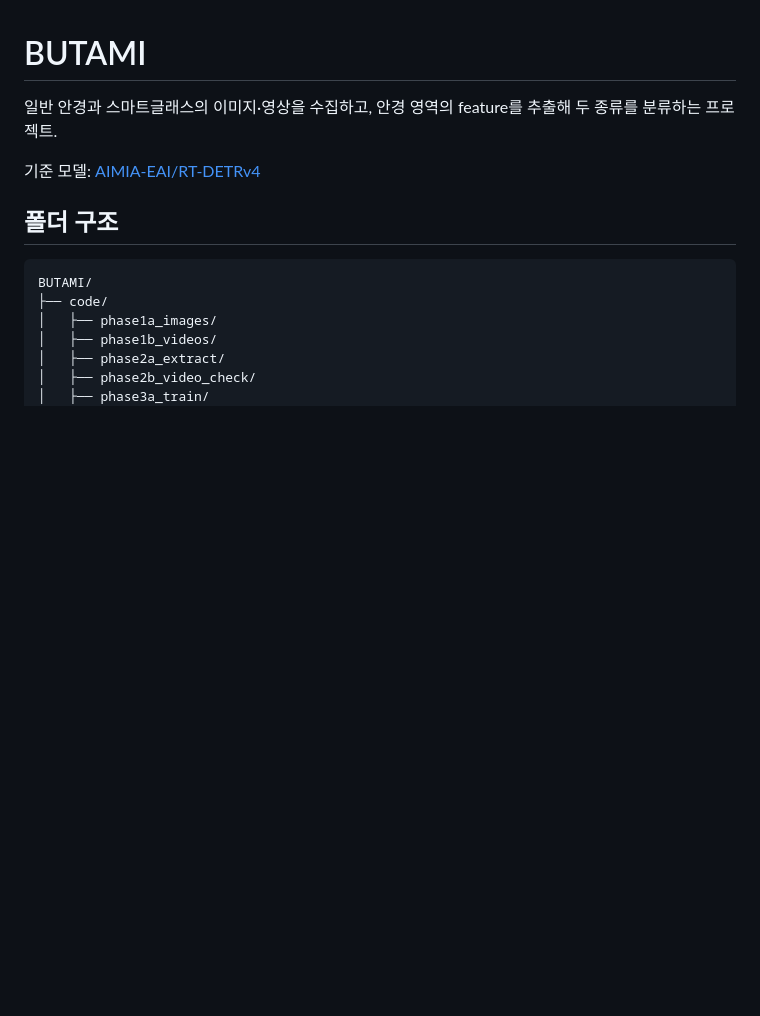
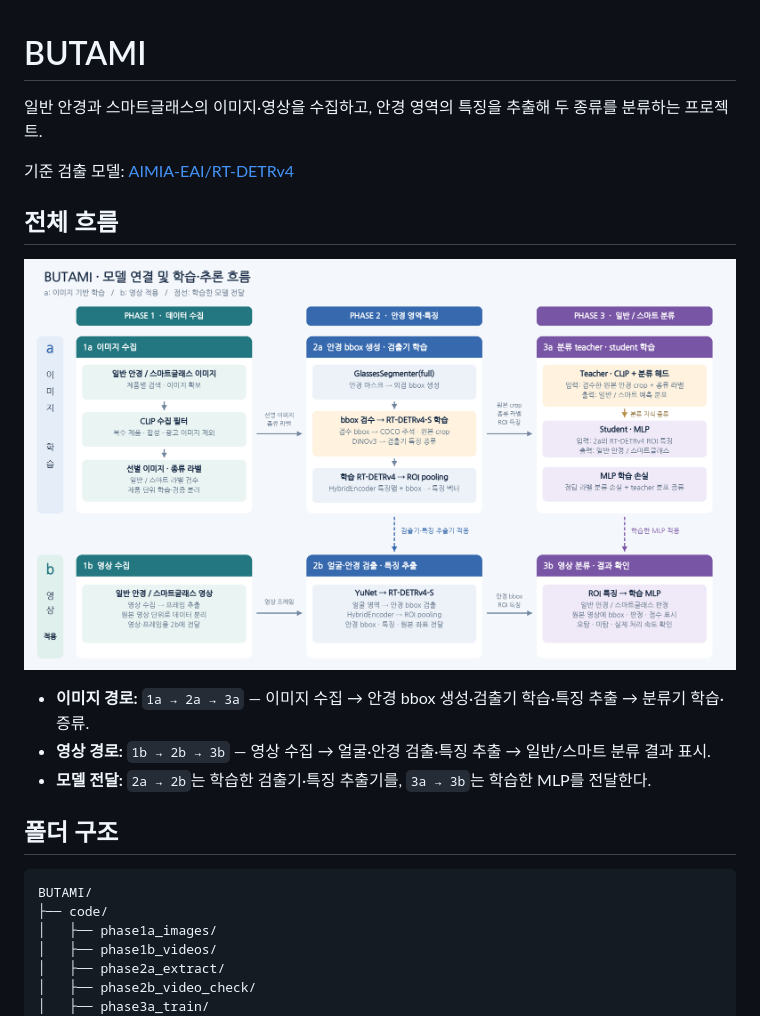
Before and after one commit to louppian/BUTAMI, a Markdown page: README.md, the part around one of its changes. Drawn GitHub-style; pictures changed too: phase_flow.png (added); blank space fills up the shorter version.

```diff
--- a/README.md
+++ b/README.md
@@ -1,8 +1,16 @@
 # BUTAMI
 
-일반 안경과 스마트글래스의 이미지·영상을 수집하고, 안경 영역의 feature를 추출해 두 종류를 분류하는 프로젝트.
+일반 안경과 스마트글래스의 이미지·영상을 수집하고, 안경 영역의 특징을 추출해 두 종류를 분류하는 프로젝트.
 
-기준 모델: [AIMIA-EAI/RT-DETRv4](https://github.com/AIMIA-EAI/RT-DETRv4)
+기준 검출 모델: [AIMIA-EAI/RT-DETRv4](https://github.com/AIMIA-EAI/RT-DETRv4)
+
+## 전체 흐름
+
+![BUTAMI 단계별 모델 연결도](phase_flow.png)
+
+- **이미지 경로:** `1a → 2a → 3a` — 이미지 수집 → 안경 bbox 생성·검출기 학습·특징 추출 → 분류기 학습·증류.
+- **영상 경로:** `1b → 2b → 3b` — 영상 수집 → 얼굴·안경 검출·특징 추출 → 일반/스마트 분류 결과 표시.
+- **모델 전달:** `2a → 2b`는 학습한 검출기·특징 추출기를, `3a → 3b`는 학습한 MLP를 전달한다.
 
 ## 폴더 구조
 
```
Also changed, not shown: other parts of README.md (+101 -76 lines).
